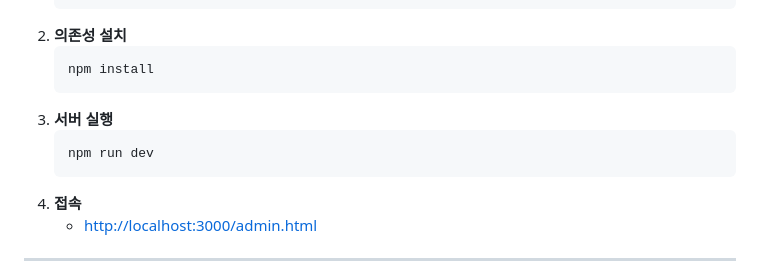
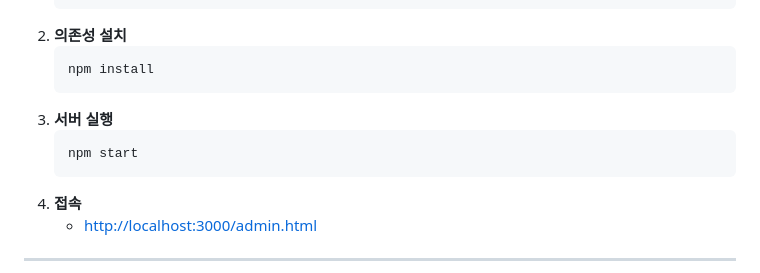
Before and after one commit to h9interaction/particlePhotoEN, a Markdown page: README.md, the part around the change. Drawn GitHub-style.

````diff
--- a/README.md
+++ b/README.md
@@ -97,7 +97,7 @@ FIREBASE_STORAGE_BUCKET=your-project-id.appspot.com
    ```
 3. **서버 실행**
    ```bash
-   npm run dev
+   npm start
    ```
 4. **접속**
    - [http://localhost:3000/admin.html](http://localhost:3000/admin.html)
````
